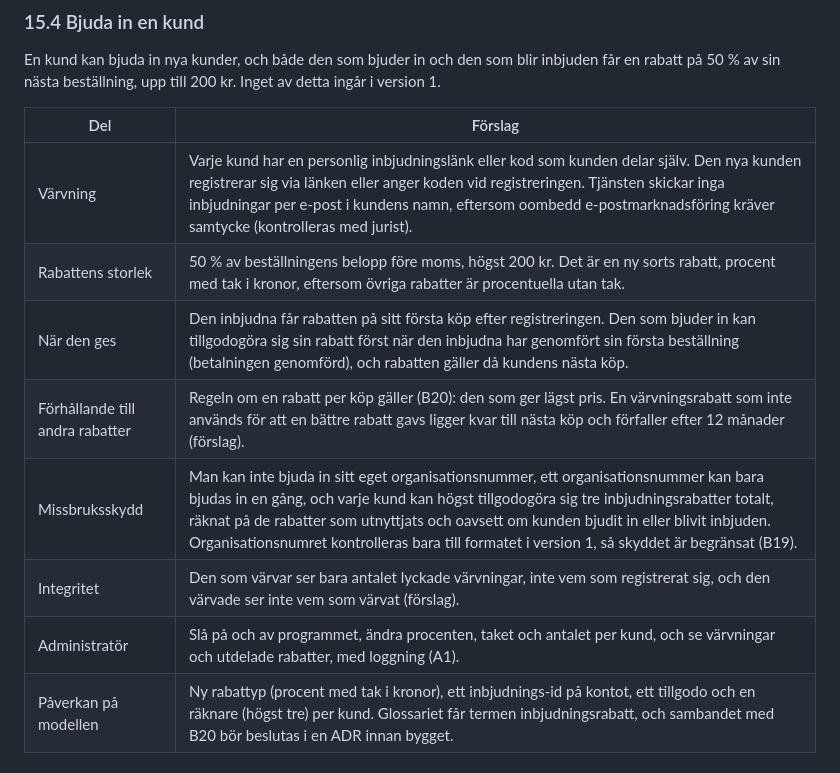
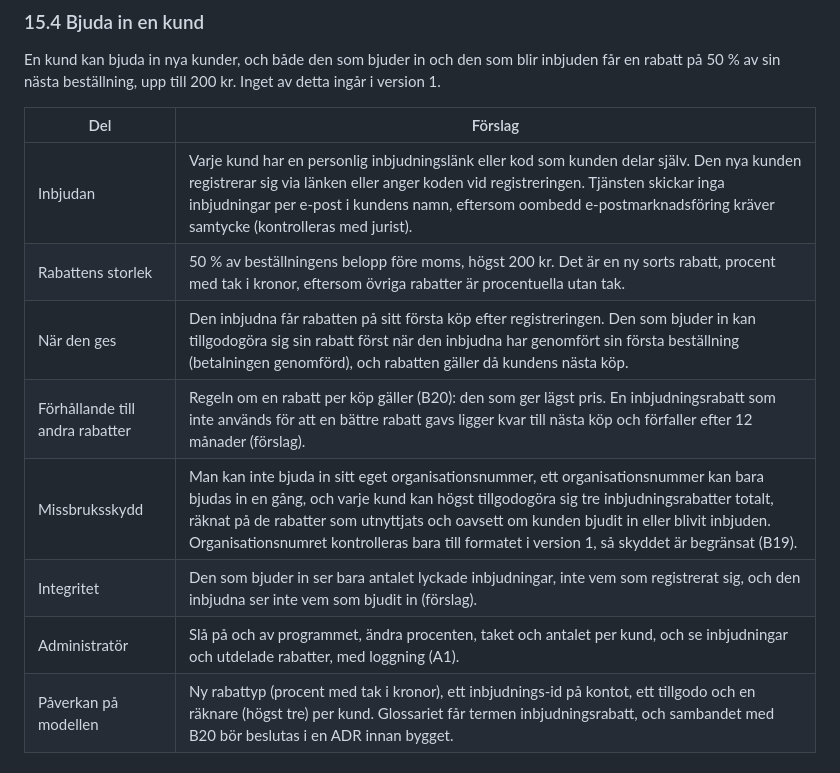
Before and after one commit to henrik-carlsson/LLVP, a Markdown page: artlarm/docs/PRD.md, the part around the change. Rendered like a GitHub page.

Commit message:
Enhetlig term inbjudan i avsnitt 15.4
Co-Authored-By: Claude Sonnet 5.5 <noreply@anthropic.com>

```diff
--- a/artlarm/docs/PRD.md
+++ b/artlarm/docs/PRD.md
@@ -547,13 +547,13 @@ En kund kan bjuda in nya kunder, och både den som bjuder in och den som blir in
 
 | Del | Förslag |
 | --- | --- |
-| Värvning | Varje kund har en personlig inbjudningslänk eller kod som kunden delar själv. Den nya kunden registrerar sig via länken eller anger koden vid registreringen. Tjänsten skickar inga inbjudningar per e-post i kundens namn, eftersom oombedd e-postmarknadsföring kräver samtycke (kontrolleras med jurist). |
+| Inbjudan | Varje kund har en personlig inbjudningslänk eller kod som kunden delar själv. Den nya kunden registrerar sig via länken eller anger koden vid registreringen. Tjänsten skickar inga inbjudningar per e-post i kundens namn, eftersom oombedd e-postmarknadsföring kräver samtycke (kontrolleras med jurist). |
 | Rabattens storlek | 50 % av beställningens belopp före moms, högst 200 kr. Det är en ny sorts rabatt, procent med tak i kronor, eftersom övriga rabatter är procentuella utan tak. |
 | När den ges | Den inbjudna får rabatten på sitt första köp efter registreringen. Den som bjuder in kan tillgodogöra sig sin rabatt först när den inbjudna har genomfört sin första beställning (betalningen genomförd), och rabatten gäller då kundens nästa köp. |
-| Förhållande till andra rabatter | Regeln om en rabatt per köp gäller (B20): den som ger lägst pris. En värvningsrabatt som inte används för att en bättre rabatt gavs ligger kvar till nästa köp och förfaller efter 12 månader (förslag). |
+| Förhållande till andra rabatter | Regeln om en rabatt per köp gäller (B20): den som ger lägst pris. En inbjudningsrabatt som inte används för att en bättre rabatt gavs ligger kvar till nästa köp och förfaller efter 12 månader (förslag). |
 | Missbruksskydd | Man kan inte bjuda in sitt eget organisationsnummer, ett organisationsnummer kan bara bjudas in en gång, och varje kund kan högst tillgodogöra sig tre inbjudningsrabatter totalt, räknat på de rabatter som utnyttjats och oavsett om kunden bjudit in eller blivit inbjuden. Organisationsnumret kontrolleras bara till formatet i version 1, så skyddet är begränsat (B19). |
-| Integritet | Den som värvar ser bara antalet lyckade värvningar, inte vem som registrerat sig, och den värvade ser inte vem som värvat (förslag). |
-| Administratör | Slå på och av programmet, ändra procenten, taket och antalet per kund, och se värvningar och utdelade rabatter, med loggning (A1). |
+| Integritet | Den som bjuder in ser bara antalet lyckade inbjudningar, inte vem som registrerat sig, och den inbjudna ser inte vem som bjudit in (förslag). |
+| Administratör | Slå på och av programmet, ändra procenten, taket och antalet per kund, och se inbjudningar och utdelade rabatter, med loggning (A1). |
 | Påverkan på modellen | Ny rabattyp (procent med tak i kronor), ett inbjudnings-id på kontot, ett tillgodo och en räknare (högst tre) per kund. Glossariet får termen inbjudningsrabatt, och sambandet med B20 bör beslutas i en ADR innan bygget. |
 
 ## 16. Reklam på webbsidan (förslag)
```
